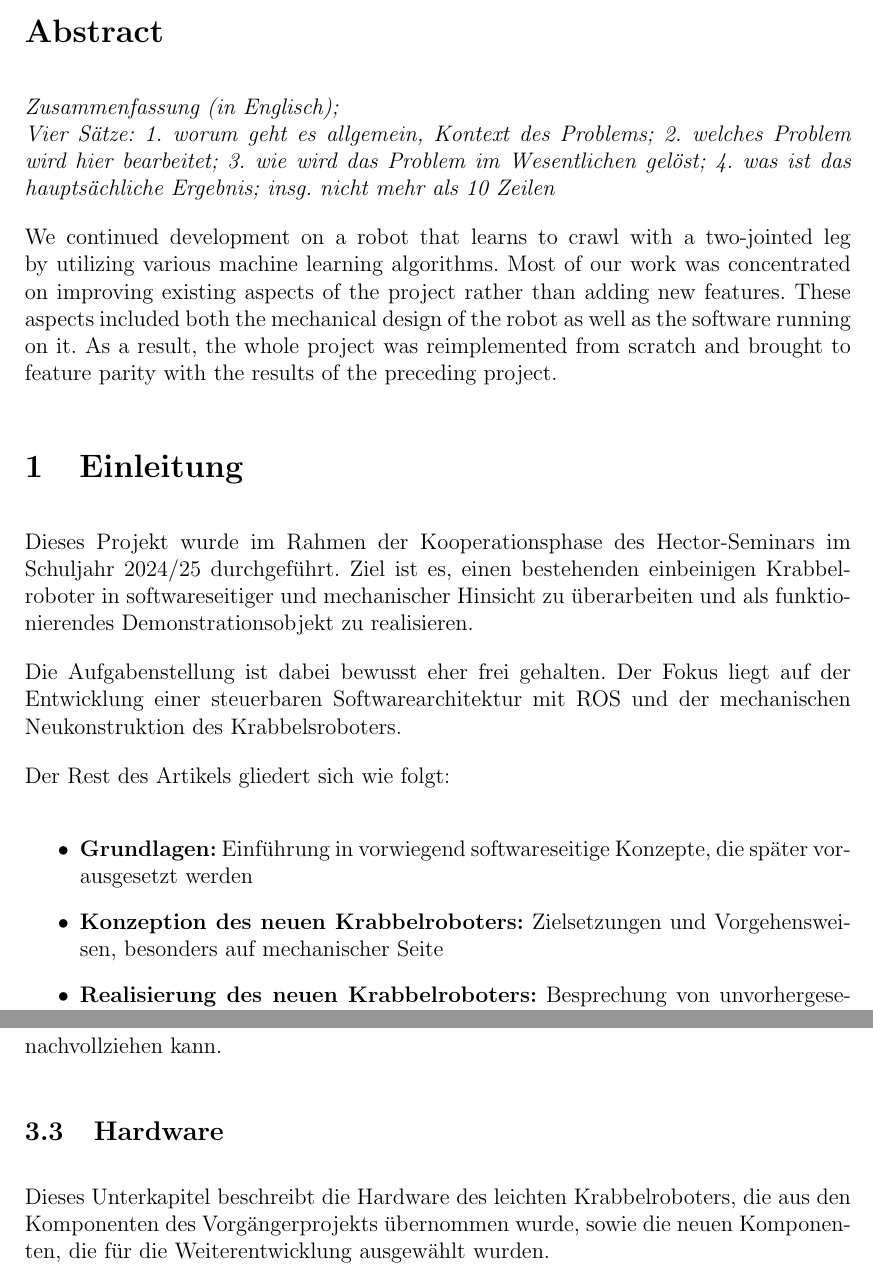
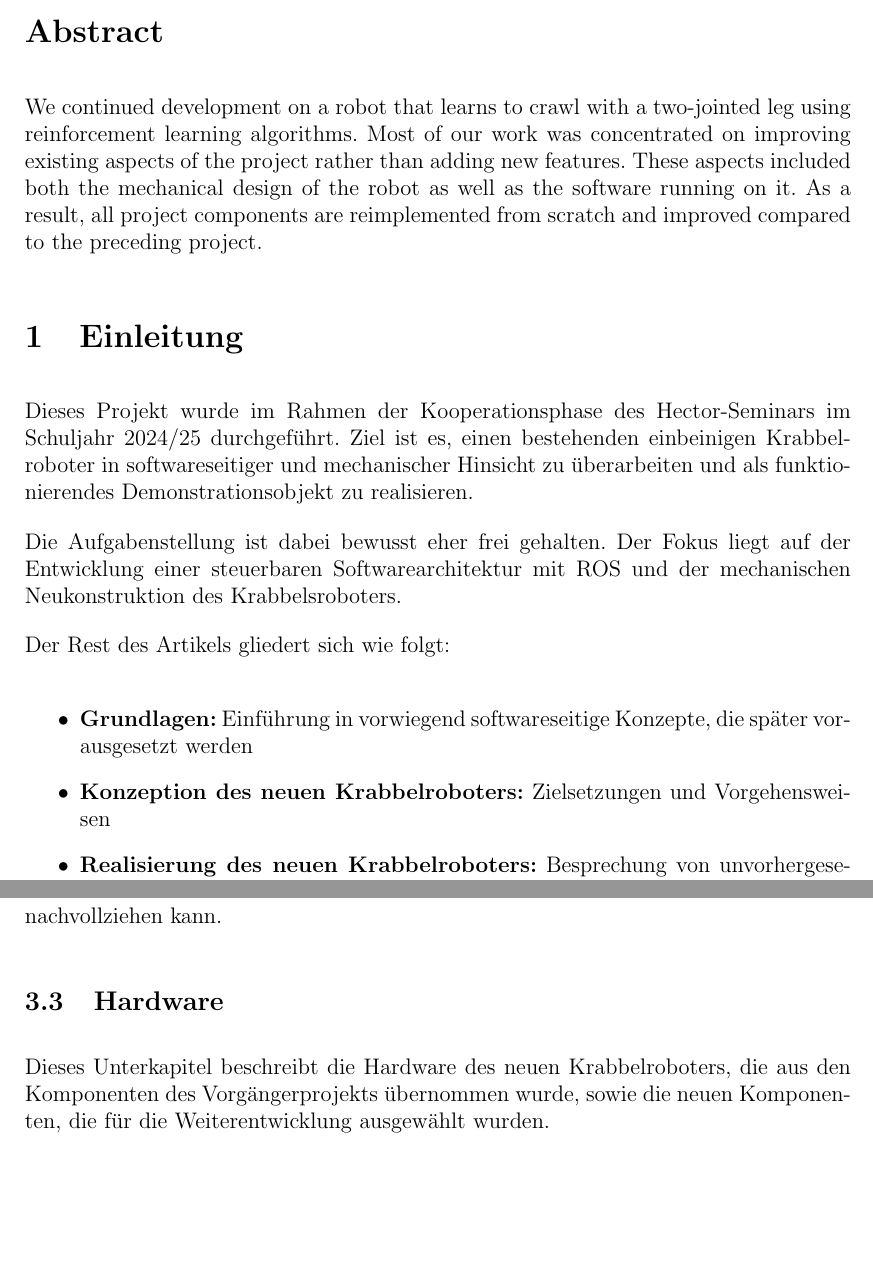
Before and after one commit to hector-crawler/abschlussarbeit, a LaTeX document (abschlussbericht.tex, which reads sections/abstract-und-einleitung.tex, sections/konzeption.tex): two parts of pages 3 and 13 of 25, joined at a grey line, cut so that both start at the same text, the shorter picture padded with empty space. Compiled offline with pdfLaTeX.

Commit message:
kleine verbesserungen

```diff
--- a/sections/abstract-und-einleitung.tex
+++ b/sections/abstract-und-einleitung.tex
@@ -1,9 +1,9 @@
 \section*{Abstract}
 \addcontentsline{toc}{section}{Abstract}
 
-\textit{Zusammenfassung (in Englisch); \\ Vier Sätze: 1. worum geht es allgemein, Kontext des Problems; 2. welches Problem wird hier bearbeitet; 3. wie wird das Problem im Wesentlichen gelöst; 4. was ist das hauptsächliche Ergebnis; insg. nicht mehr als 10 Zeilen}
+% Zusammenfassung (in Englisch); \\ Vier Sätze: 1. worum geht es allgemein, Kontext des Problems; 2. welches Problem wird hier bearbeitet; 3. wie wird das Problem im Wesentlichen gelöst; 4. was ist das hauptsächliche Ergebnis; insg. nicht mehr als 10 Zeilen
 
-We continued development on a robot that learns to crawl with a two-jointed leg by utilizing various machine learning algorithms. Most of our work was concentrated on improving existing aspects of the project rather than adding new features. These aspects included both the mechanical design of the robot as well as the software running on it. As a result, the whole project was reimplemented from scratch and brought to feature parity with the results of the preceding project.
+We continued development on a robot that learns to crawl with a two-jointed leg using reinforcement learning algorithms. Most of our work was concentrated on improving existing aspects of the project rather than adding new features. These aspects included both the mechanical design of the robot as well as the software running on it. As a result, all project components are reimplemented from scratch and improved compared to the preceding project.
 
 \section{Einleitung}
 
@@ -16,7 +16,7 @@ Der Rest des Artikels gliedert sich wie folgt:
 
 \begin{itemize}
 	\item \textbf{Grundlagen:} Einführung in vorwiegend softwareseitige Konzepte, die später vorausgesetzt werden
-	\item \textbf{Konzeption des neuen Krabbelroboters:} Zielsetzungen und Vorgehensweisen, besonders auf mechanischer Seite
+	\item \textbf{Konzeption des neuen Krabbelroboters:} Zielsetzungen und Vorgehensweisen
 	\item \textbf{Realisierung des neuen Krabbelroboters:} Besprechung von unvorhergesehenen Hürden in der Umsetzung
 	\item \textbf{Diskussion:} Rückblick und Bewertung der Arbeit, Ausblick für die Zukunft
 	\item \textbf{Danksagung, Quellen, Literatur}
--- a/sections/konzeption.tex
+++ b/sections/konzeption.tex
@@ -177,7 +177,7 @@ Neben einer Home-Seite mit einführenden Informationen zum Crawler und Links zur
 
 \subsection{Hardware}
 
-Dieses Unterkapitel beschreibt die Hardware des leichten Krabbelroboters, die aus den Komponenten des Vorgängerprojekts übernommen wurde, sowie die neuen Komponenten, die für die Weiterentwicklung ausgewählt wurden.
+Dieses Unterkapitel beschreibt die Hardware des neuen Krabbelroboters, die aus den Komponenten des Vorgängerprojekts übernommen wurde, sowie die neuen Komponenten, die für die Weiterentwicklung ausgewählt wurden.
 
 \subsubsection{Auswahl der Hauptkomponenten}
 
```
Also changed, not shown: sections/umsetzung.tex (+1 -1 lines), sections/konzeption.tex (4 more changed lines).
